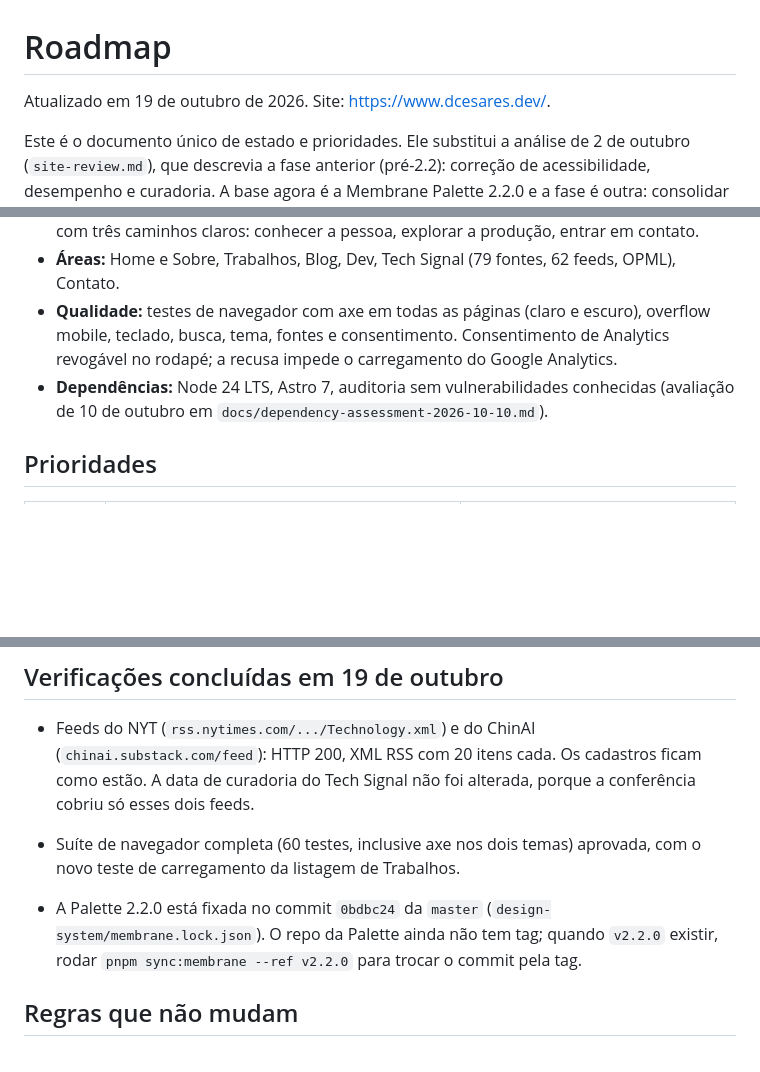
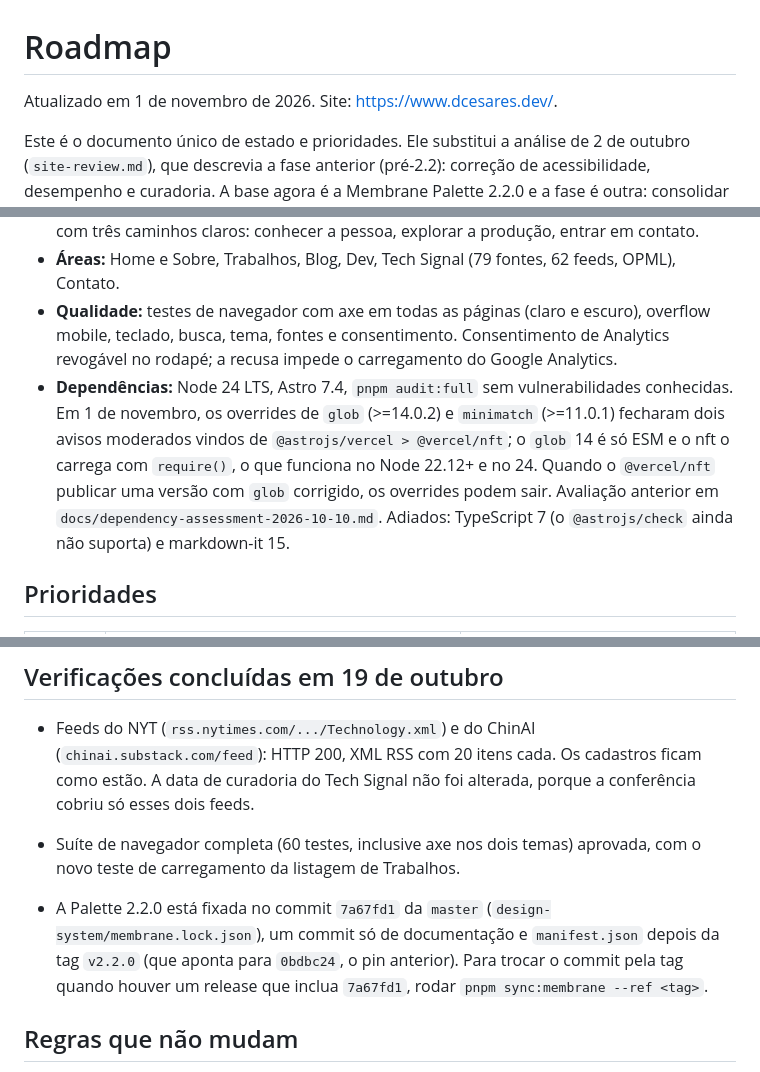
Before and after one commit to idcesares/Portfolio, a Markdown page: docs/roadmap.md, 3 parts joined by grey strips. Rendered like a GitHub page; blank space fills up the shorter version.

Commit message:
docs: update roadmap for dependency overrides and Palette pin
Co-Authored-By: Claude Sonnet 5.5 <noreply@anthropic.com>
Claude-Session: https://claude.ai/code/session_01DKNuzV7654V8WGxMC4YzMZ

```diff
--- a/docs/roadmap.md
+++ b/docs/roadmap.md
@@ -1,6 +1,6 @@
 # Roadmap
 
-Atualizado em 19 de outubro de 2026. Site: https://www.dcesares.dev/.
+Atualizado em 1 de novembro de 2026. Site: https://www.dcesares.dev/.
 
 Este é o documento único de estado e prioridades. Ele substitui a análise de 2 de outubro (`site-review.md`), que descrevia a fase anterior (pré-2.2): correção de acessibilidade, desempenho e curadoria. A base agora é a Membrane Palette 2.2.0 e a fase é outra: consolidar a base nova, medir o que ela entrega e abrir o site para parcerias internacionais.
 
@@ -11,7 +11,7 @@ Este é o documento único de estado e prioridades. Ele substitui a análise de
 - **Propósito e público:** apresentar a atuação para educadores, pesquisadores e parceiros, com três caminhos claros: conhecer a pessoa, explorar a produção, entrar em contato.
 - **Áreas:** Home e Sobre, Trabalhos, Blog, Dev, Tech Signal (79 fontes, 62 feeds, OPML), Contato.
 - **Qualidade:** testes de navegador com axe em todas as páginas (claro e escuro), overflow mobile, teclado, busca, tema, fontes e consentimento. Consentimento de Analytics revogável no rodapé; a recusa impede o carregamento do Google Analytics.
-- **Dependências:** Node 24 LTS, Astro 7, auditoria sem vulnerabilidades conhecidas (avaliação de 10 de outubro em `docs/dependency-assessment-2026-10-10.md`).
+- **Dependências:** Node 24 LTS, Astro 7.4, `pnpm audit:full` sem vulnerabilidades conhecidas. Em 1 de novembro, os overrides de `glob` (>=14.0.2) e `minimatch` (>=11.0.1) fecharam dois avisos moderados vindos de `@astrojs/vercel > @vercel/nft`; o `glob` 14 é só ESM e o nft o carrega com `require()`, o que funciona no Node 22.12+ e no 24. Quando o `@vercel/nft` publicar uma versão com `glob` corrigido, os overrides podem sair. Avaliação anterior em `docs/dependency-assessment-2026-10-10.md`. Adiados: TypeScript 7 (o `@astrojs/check` ainda não suporta) e markdown-it 15.
 
 ## Prioridades
 
@@ -64,7 +64,7 @@ São resultados de laboratório, com rede e CPU simuladas. Não representam Core
 - Feeds do NYT (`rss.nytimes.com/.../Technology.xml`) e do ChinAI (`chinai.substack.com/feed`): HTTP 200, XML RSS com 20 itens cada. Os cadastros ficam como estão. A data de curadoria do Tech Signal não foi alterada, porque a conferência cobriu só esses dois feeds.
 - Suíte de navegador completa (60 testes, inclusive axe nos dois temas) aprovada, com o novo teste de carregamento da listagem de Trabalhos.
 
-- A Palette 2.2.0 está fixada no commit `0bdbc24` da `master` (`design-system/membrane.lock.json`). O repo da Palette ainda não tem tag; quando `v2.2.0` existir, rodar `pnpm sync:membrane --ref v2.2.0` para trocar o commit pela tag.
+- A Palette 2.2.0 está fixada no commit `7a67fd1` da `master` (`design-system/membrane.lock.json`), um commit só de documentação e `manifest.json` depois da tag `v2.2.0` (que aponta para `0bdbc24`, o pin anterior). Para trocar o commit pela tag quando houver um release que inclua `7a67fd1`, rodar `pnpm sync:membrane --ref <tag>`.
 
 ## Regras que não mudam
 
```
